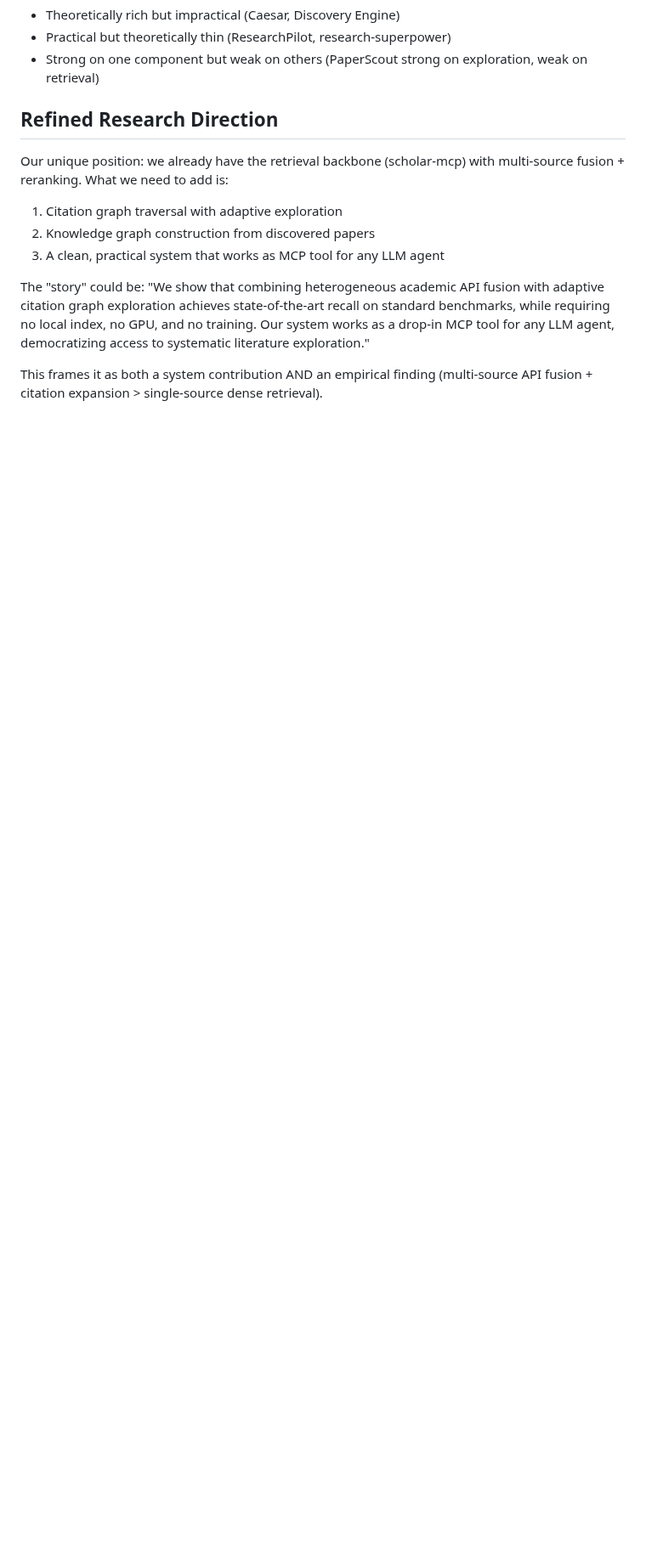
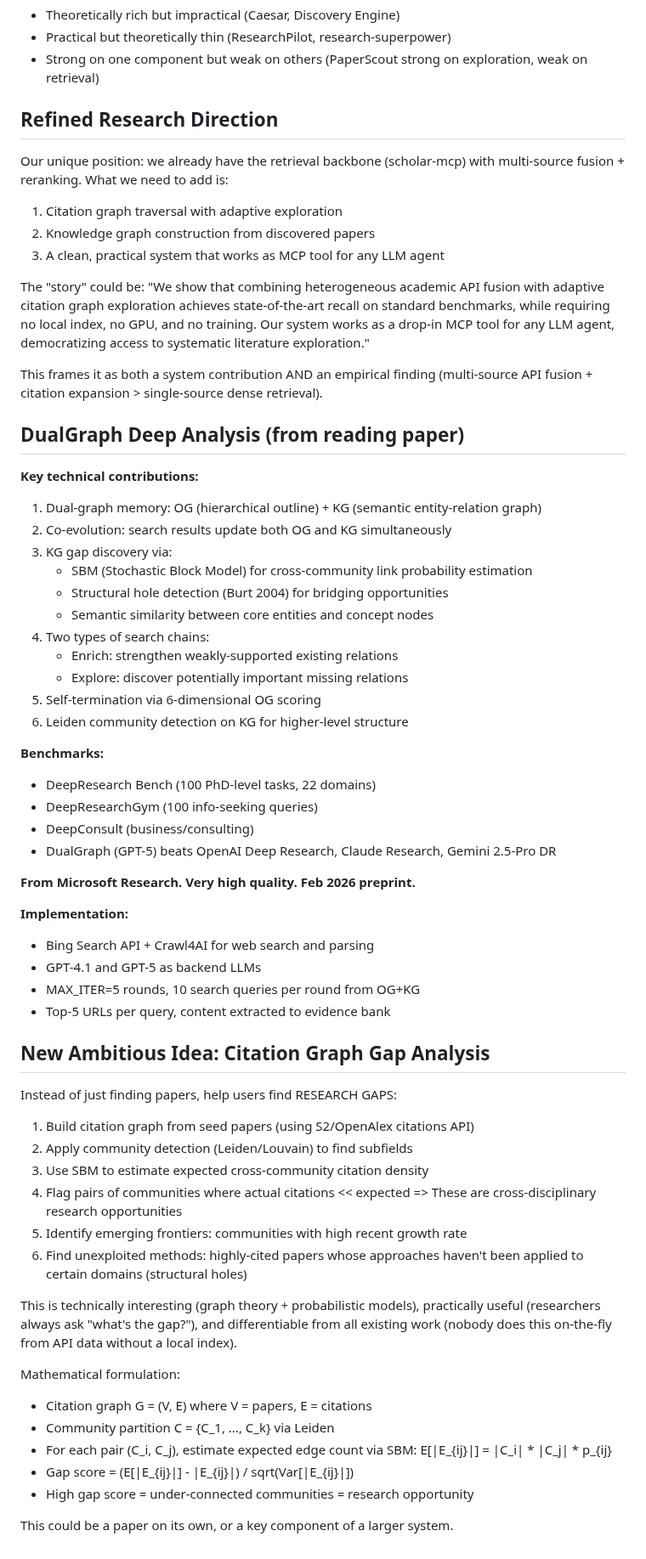
Before and after one commit to Liyux3/scholar-mcp, a Markdown page: .claude/research_notes.md, the part around the change. Shown at 85% size. Rendered like a GitHub page; blank space fills up the shorter version.

Commit message:
research: DualGraph deep analysis, citation gap detection idea, SBM formulation

```diff
--- a/.claude/research_notes.md
+++ b/.claude/research_notes.md
@@ -330,3 +330,60 @@ exploration."
 
 This frames it as both a system contribution AND an empirical finding
 (multi-source API fusion + citation expansion > single-source dense retrieval).
+
+## DualGraph Deep Analysis (from reading paper)
+
+**Key technical contributions:**
+1. Dual-graph memory: OG (hierarchical outline) + KG (semantic entity-relation graph)
+2. Co-evolution: search results update both OG and KG simultaneously
+3. KG gap discovery via:
+   - SBM (Stochastic Block Model) for cross-community link probability estimation
+   - Structural hole detection (Burt 2004) for bridging opportunities
+   - Semantic similarity between core entities and concept nodes
+4. Two types of search chains:
+   - Enrich: strengthen weakly-supported existing relations
+   - Explore: discover potentially important missing relations
+5. Self-termination via 6-dimensional OG scoring
+6. Leiden community detection on KG for higher-level structure
+
+**Benchmarks:**
+- DeepResearch Bench (100 PhD-level tasks, 22 domains)
+- DeepResearchGym (100 info-seeking queries)
+- DeepConsult (business/consulting)
+- DualGraph (GPT-5) beats OpenAI Deep Research, Claude Research, Gemini 2.5-Pro DR
+
+**From Microsoft Research. Very high quality. Feb 2026 preprint.**
+
+**Implementation:**
+- Bing Search API + Crawl4AI for web search and parsing
+- GPT-4.1 and GPT-5 as backend LLMs
+- MAX_ITER=5 rounds, 10 search queries per round from OG+KG
+- Top-5 URLs per query, content extracted to evidence bank
+
+## New Ambitious Idea: Citation Graph Gap Analysis
+
+Instead of just finding papers, help users find RESEARCH GAPS:
+
+1. Build citation graph from seed papers (using S2/OpenAlex citations API)
+2. Apply community detection (Leiden/Louvain) to find subfields
+3. Use SBM to estimate expected cross-community citation density
+4. Flag pairs of communities where actual citations << expected
+   => These are cross-disciplinary research opportunities
+5. Identify emerging frontiers: communities with high recent growth rate
+6. Find unexploited methods: highly-cited papers whose approaches
+   haven't been applied to certain domains (structural holes)
+
+This is technically interesting (graph theory + probabilistic models),
+practically useful (researchers always ask "what's the gap?"),
+and differentiable from all existing work (nobody does this on-the-fly
+from API data without a local index).
+
+Mathematical formulation:
+- Citation graph G = (V, E) where V = papers, E = citations
+- Community partition C = {C_1, ..., C_k} via Leiden
+- For each pair (C_i, C_j), estimate expected edge count via SBM:
+  E[|E_{ij}|] = |C_i| * |C_j| * p_{ij}
+- Gap score = (E[|E_{ij}|] - |E_{ij}|) / sqrt(Var[|E_{ij}|])
+- High gap score = under-connected communities = research opportunity
+
+This could be a paper on its own, or a key component of a larger system.
```
